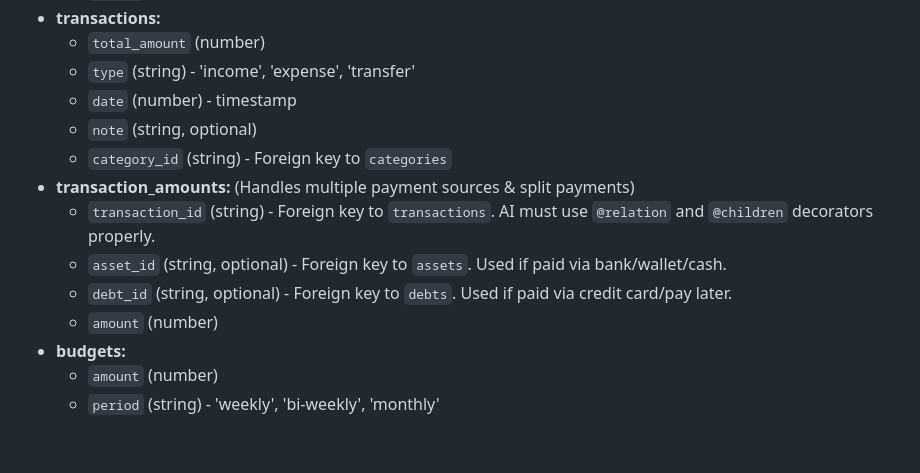
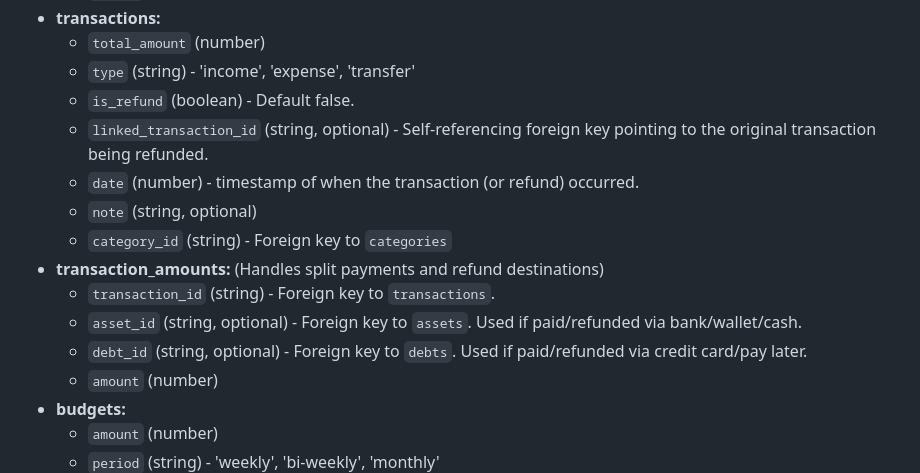
Before and after one commit to rajamuthukumaran-d/rallx-wealth, a Markdown page: GEMINI.md, the part around the change. GitHub-like rendering; blank space fills up the shorter version.

Commit message:
feat: gemini md refinement to support refund

```diff
--- a/GEMINI.md
+++ b/GEMINI.md
@@ -104,13 +104,15 @@ Generate the React Native WatermelonDB schema using the exact structure below.
 - **transactions:**
   - `total_amount` (number)
   - `type` (string) - 'income', 'expense', 'transfer'
-  - `date` (number) - timestamp
+  - `is_refund` (boolean) - Default false.
+  - `linked_transaction_id` (string, optional) - Self-referencing foreign key pointing to the original transaction being refunded.
+  - `date` (number) - timestamp of when the transaction (or refund) occurred.
   - `note` (string, optional)
   - `category_id` (string) - Foreign key to `categories`
-- **transaction_amounts:** (Handles multiple payment sources & split payments)
-  - `transaction_id` (string) - Foreign key to `transactions`. AI must use `@relation` and `@children` decorators properly.
-  - `asset_id` (string, optional) - Foreign key to `assets`. Used if paid via bank/wallet/cash.
-  - `debt_id` (string, optional) - Foreign key to `debts`. Used if paid via credit card/pay later.
+- **transaction_amounts:** (Handles split payments and refund destinations)
+  - `transaction_id` (string) - Foreign key to `transactions`.
+  - `asset_id` (string, optional) - Foreign key to `assets`. Used if paid/refunded via bank/wallet/cash.
+  - `debt_id` (string, optional) - Foreign key to `debts`. Used if paid/refunded via credit card/pay later.
   - `amount` (number)
 - **budgets:**
   - `amount` (number)
```
